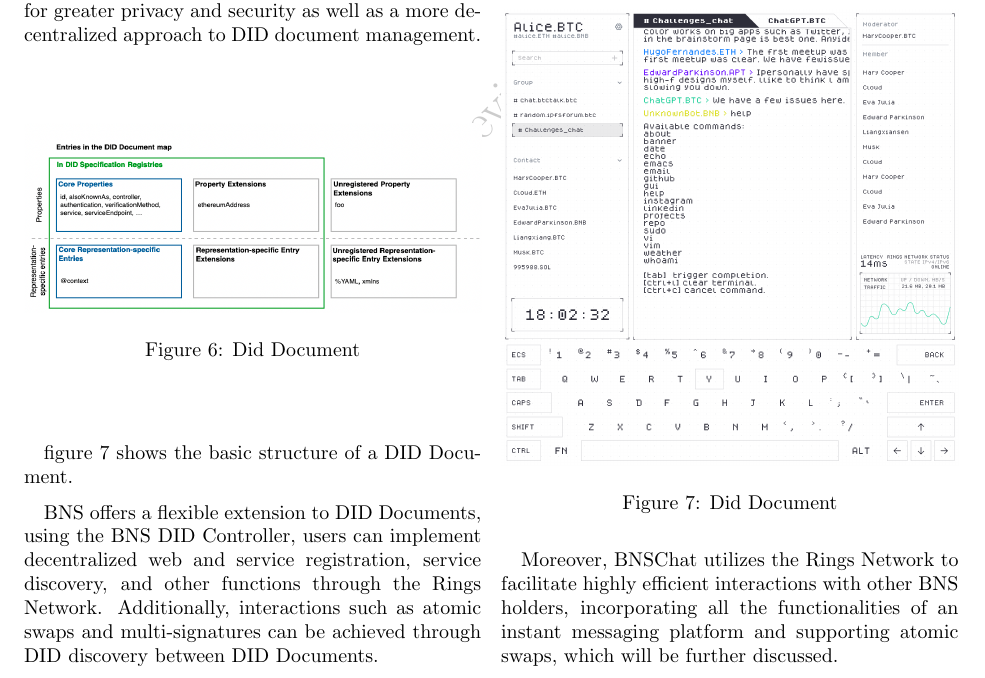
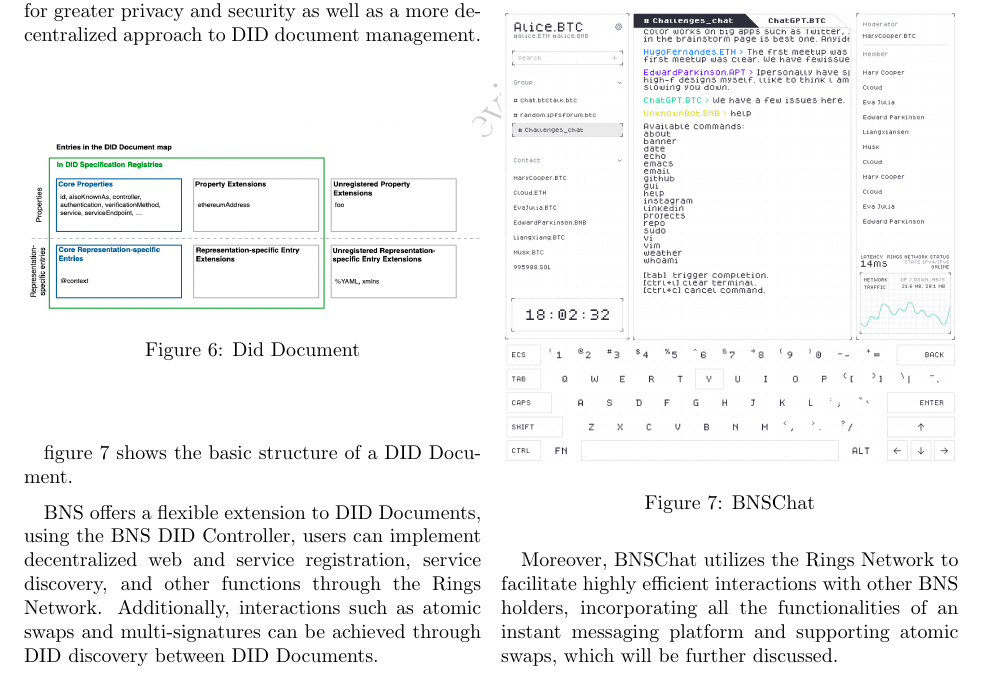
Before and after one commit to RingsNetwork/whitepaper, a LaTeX paper (bns.tex): part of page 6 of 9, cut so that both start at the same text. Compiled offline with pdfLaTeX.

Commit message:
update figure

```diff
--- a/bns.tex
+++ b/bns.tex
@@ -210,7 +210,7 @@
 
 \begin{figure}[htbp]
   \includegraphics[width=\linewidth]{imgs/chat.jpg}
-  \caption{Did Document}
+  \caption{BNSChat}
   \label{diddoc}
 
 \end{figure}
```
Also changed, not shown: bns.pdf, pos.pdf, pos.tex (line endings or trailing spaces), bns.tex (1 more changed lines).
